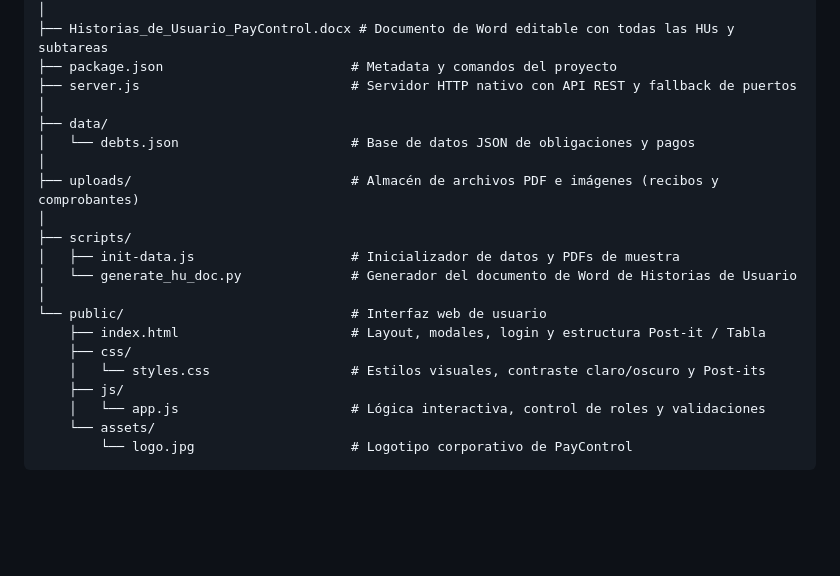
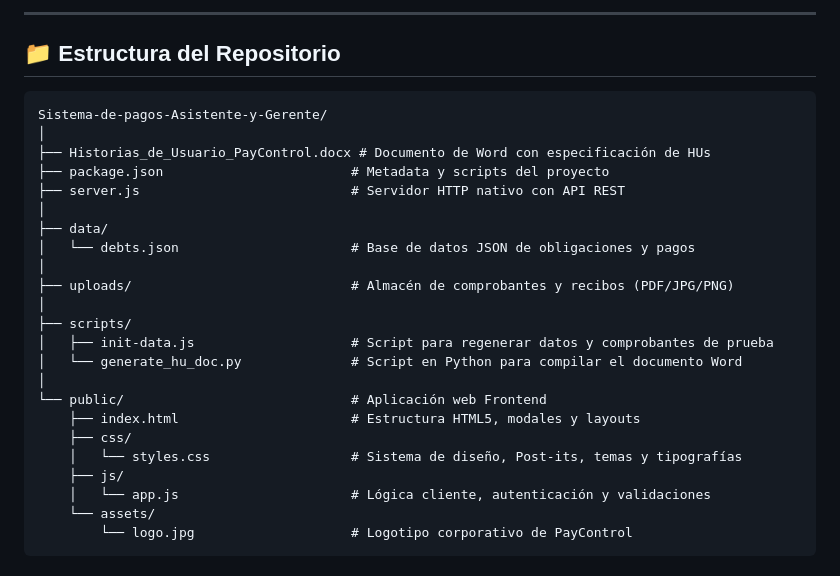
Before and after one commit to QuemantoCoronel/Sistema-de-pagos-Asistente-y-Gerente, a Markdown page: README.md, the part around one of its changes. Drawn GitHub-style; blank space fills up the shorter version.

````diff
--- a/README.md
+++ b/README.md
@@ -113,23 +127,29 @@ Sistema de pagos Asistente y Gerente/
+---
+
+## 📁 Estructura del Repositorio
+
+```text
+Sistema-de-pagos-Asistente-y-Gerente/
 │
-├── Historias_de_Usuario_PayControl.docx # Documento de Word editable con todas las HUs y subtareas
-├── package.json                        # Metadata y comandos del proyecto
-├── server.js                           # Servidor HTTP nativo con API REST y fallback de puertos
+├── Historias_de_Usuario_PayControl.docx # Documento de Word con especificación de HUs
+├── package.json                        # Metadata y scripts del proyecto
+├── server.js                           # Servidor HTTP nativo con API REST
 │
 ├── data/
 │   └── debts.json                      # Base de datos JSON de obligaciones y pagos
 │
-├── uploads/                            # Almacén de archivos PDF e imágenes (recibos y comprobantes)
+├── uploads/                            # Almacén de comprobantes y recibos (PDF/JPG/PNG)
 │
 ├── scripts/
-│   ├── init-data.js                    # Inicializador de datos y PDFs de muestra
-│   └── generate_hu_doc.py              # Generador del documento de Word de Historias de Usuario
+│   ├── init-data.js                    # Script para regenerar datos y comprobantes de prueba
+│   └── generate_hu_doc.py              # Script en Python para compilar el documento Word
 │
-└── public/                             # Interfaz web de usuario
-    ├── index.html                      # Layout, modales, login y estructura Post-it / Tabla
+└── public/                             # Aplicación web Frontend
+    ├── index.html                      # Estructura HTML5, modales y layouts
     ├── css/
-    │   └── styles.css                  # Estilos visuales, contraste claro/oscuro y Post-its
+    │   └── styles.css                  # Sistema de diseño, Post-its, temas y tipografías
     ├── js/
-    │   └── app.js                      # Lógica interactiva, control de roles y validaciones
+    │   └── app.js                      # Lógica cliente, autenticación y validaciones
     └── assets/
         └── logo.jpg                    # Logotipo corporativo de PayControl
 ```
````
Also changed, not shown: other parts of README.md (+98 -80 lines).
